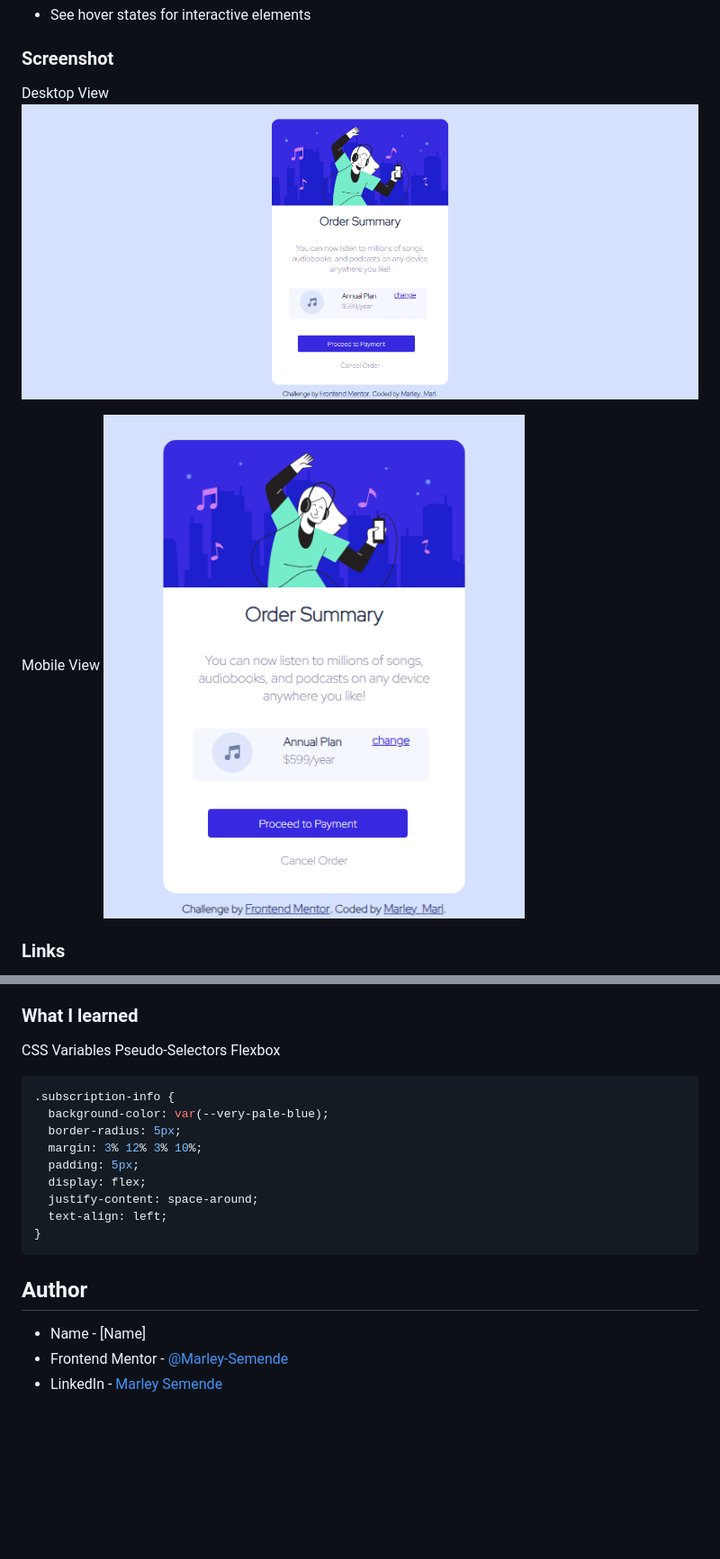
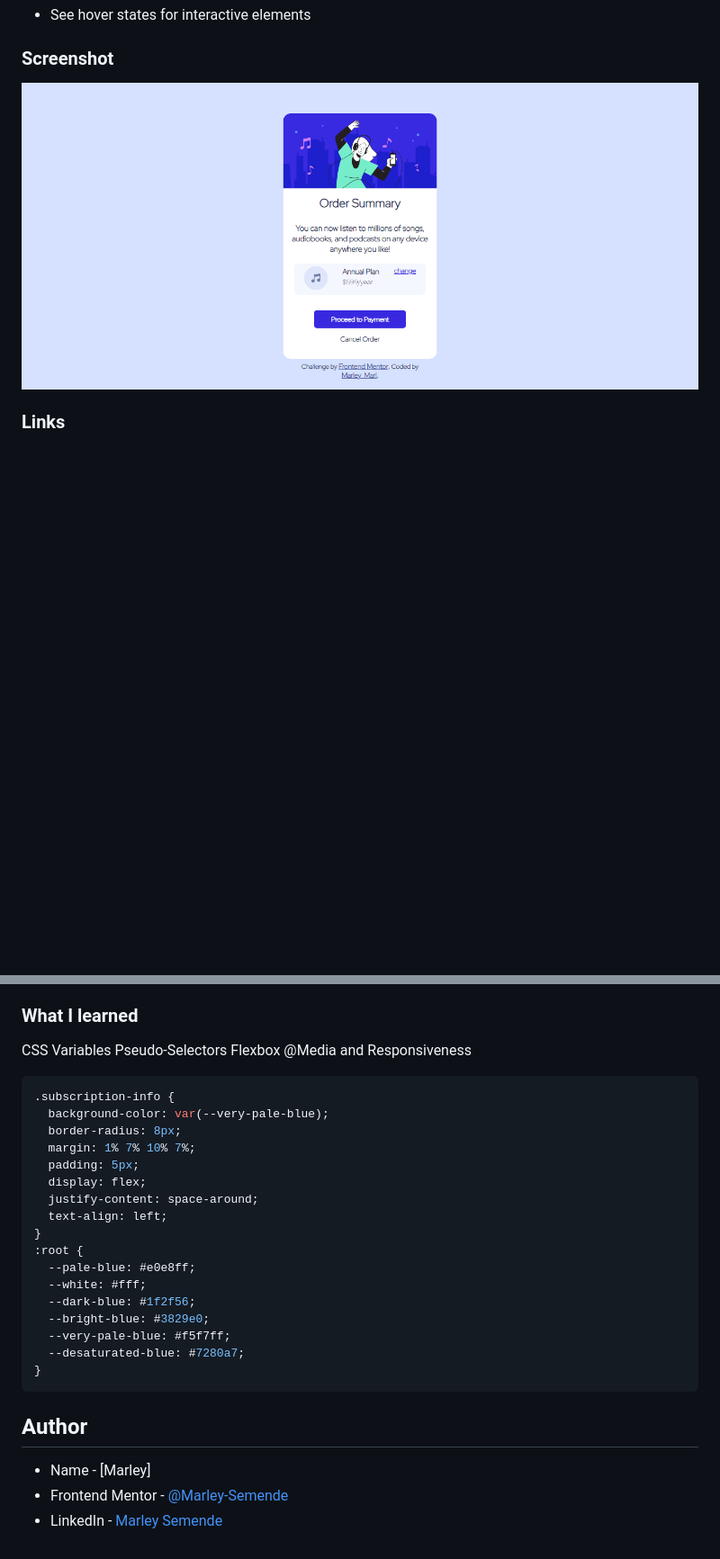
Before and after one commit to Marley-Semende/my-solutions-to-frontend-mentor-challenges, a Markdown page: README.md, 2 parts joined by grey strips. Shown: that part at 90% size. GitHub-like rendering; pictures changed too: screenshot-desktop-view.png (deleted), screenshot-mobile-view.png (deleted), screenshot.png (added); blank space fills up the shorter version.

Commit message:
updated style.css and README

````diff
--- a/README.md
+++ b/README.md
@@ -18,11 +18,7 @@ Users should be able to:
 
 ### Screenshot
 
-Desktop View
-![](./screenshot-desktop-view.png)
-
-Mobile View
-![](./screenshot-mobile-view.png)
+![](./screenshot.png)
 
 ### Links
 
@@ -44,21 +40,30 @@ I have made use of HTML and CSS concepts like flexbox, box-sizing, css variables
 CSS Variables
 Pseudo-Selectors
 Flexbox
+@Media and Responsiveness
 
 ```css
 .subscription-info {
   background-color: var(--very-pale-blue);
-  border-radius: 5px;
-  margin: 3% 12% 3% 10%;
+  border-radius: 8px;
+  margin: 1% 7% 10% 7%;
   padding: 5px;
   display: flex;
   justify-content: space-around;
   text-align: left;
 }
+:root {
+  --pale-blue: #e0e8ff;
+  --white: #fff;
+  --dark-blue: #1f2f56;
+  --bright-blue: #3829e0;
+  --very-pale-blue: #f5f7ff;
+  --desaturated-blue: #7280a7;
+}
 ```
 
 ## Author
 
-- Name - [Name]
+- Name - [Marley]
 - Frontend Mentor - [@Marley-Semende](https://www.frontendmentor.io/profile/Marley-Semende)
 - LinkedIn - [Marley Semende](https://www.linkedin.com/in/marley-semende-web-dev/)
````
Also changed, not shown: 1 other file.
